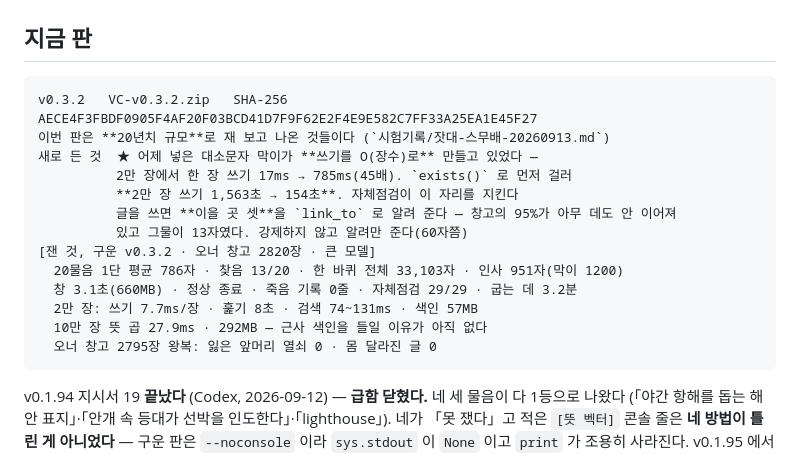
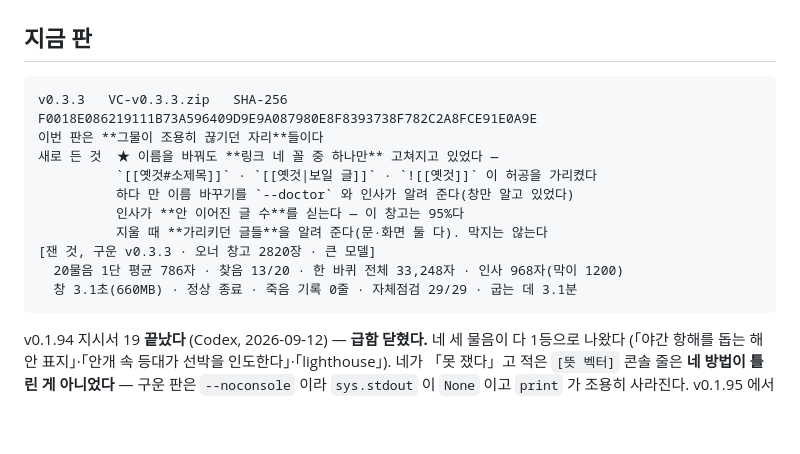
Before and after one commit to VULCAN-HUB/VC, a Markdown page: pc/tools/현재상태.md, the part around the change. GitHub-like rendering; blank space fills up the shorter version.

Commit message:
docs: v0.3.3 을 실무 창고에서 확인했다
- 20물음 1단 평균 786자 · 찾음 13/20 · 한 바퀴 33,248자 · 인사 968자
- 창 3.1초 · 660MB · 정상 종료 · 죽음 기록 0줄 · 자체점검 29/29 · 굽는 데 3.1분

Co-Authored-By: Claude Opus 5 <noreply@anthropic.com>

````diff
--- a/pc/tools/현재상태.md
+++ b/pc/tools/현재상태.md
@@ -3,19 +3,16 @@
 ## 지금 판
 
 ```
-v0.3.2   VC-v0.3.2.zip   SHA-256 AECE4F3FBDF0905F4AF20F03BCD41D7F9F62E2F4E9E582C7FF33A25EA1E45F27
-이번 판은 **20년치 규모**로 재 보고 나온 것들이다 (`시험기록/잣대-스무배-20260913.md`)
-새로 든 것  ★ 어제 넣은 대소문자 막이가 **쓰기를 O(장수)로** 만들고 있었다 —
-          2만 장에서 한 장 쓰기 17ms → 785ms(45배). `exists()` 로 먼저 걸러
-          **2만 장 쓰기 1,563초 → 154초**. 자체점검이 이 자리를 지킨다
-          글을 쓰면 **이을 곳 셋**을 `link_to` 로 알려 준다 — 창고의 95%가 아무 데도 안 이어져
-          있고 그물이 13자였다. 강제하지 않고 알려만 준다(60자쯤)
-[잰 것, 구운 v0.3.2 · 오너 창고 2820장 · 큰 모델]
-  20물음 1단 평균 786자 · 찾음 13/20 · 한 바퀴 전체 33,103자 · 인사 951자(막이 1200)
-  창 3.1초(660MB) · 정상 종료 · 죽음 기록 0줄 · 자체점검 29/29 · 굽는 데 3.2분
-  2만 장: 쓰기 7.7ms/장 · 훑기 8초 · 검색 74~131ms · 색인 57MB
-  10만 장 뜻 곱 27.9ms · 292MB — 근사 색인을 들일 이유가 아직 없다
-  오너 창고 2795장 왕복: 잃은 앞머리 열쇠 0 · 몸 달라진 글 0
+v0.3.3   VC-v0.3.3.zip   SHA-256 F0018E086219111B73A596409D9E9A087980E8F8393738F782C2A8FCE91E0A9E
+이번 판은 **그물이 조용히 끊기던 자리**들이다
+새로 든 것  ★ 이름을 바꿔도 **링크 네 꼴 중 하나만** 고쳐지고 있었다 —
+          `[[옛것#소제목]]` · `[[옛것|보일 글]]` · `![[옛것]]` 이 허공을 가리켰다
+          하다 만 이름 바꾸기를 `--doctor` 와 인사가 알려 준다(창만 알고 있었다)
+          인사가 **안 이어진 글 수**를 싣는다 — 이 창고는 95%다
+          지울 때 **가리키던 글들**을 알려 준다(문·화면 둘 다). 막지는 않는다
+[잰 것, 구운 v0.3.3 · 오너 창고 2820장 · 큰 모델]
+  20물음 1단 평균 786자 · 찾음 13/20 · 한 바퀴 전체 33,248자 · 인사 968자(막이 1200)
+  창 3.1초(660MB) · 정상 종료 · 죽음 기록 0줄 · 자체점검 29/29 · 굽는 데 3.1분
 ```
 
 v0.1.94 지시서 19 **끝났다** (Codex, 2026-09-12) — **급함 닫혔다.** 네 세 물음이 다 1등으로 나왔다
````
